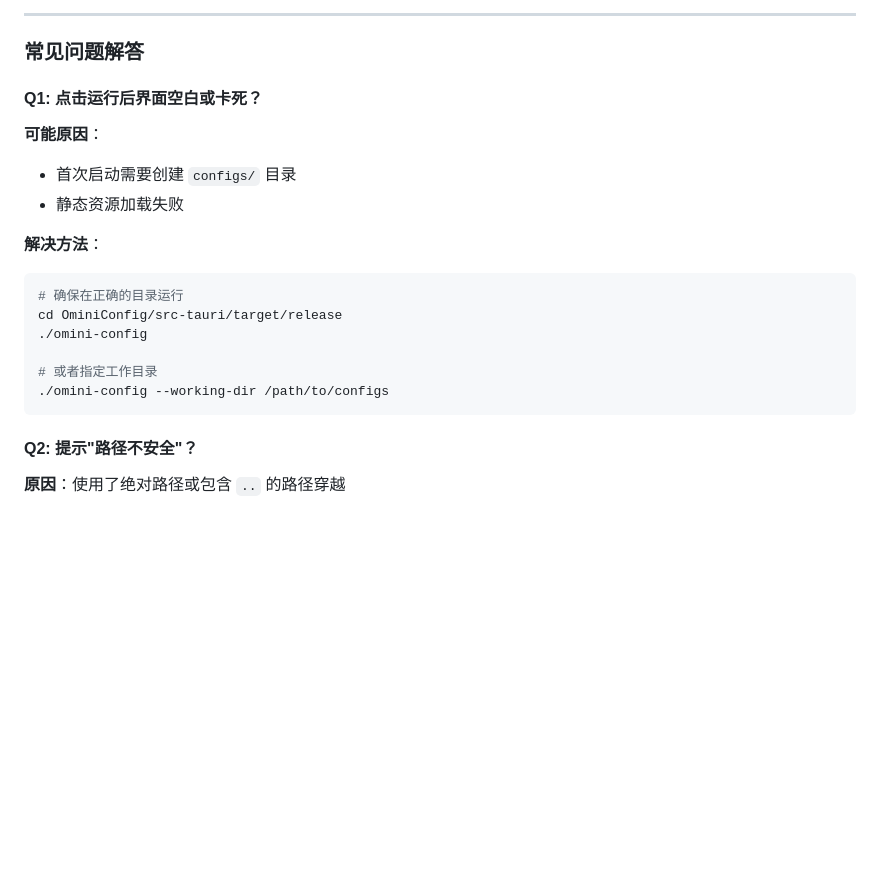
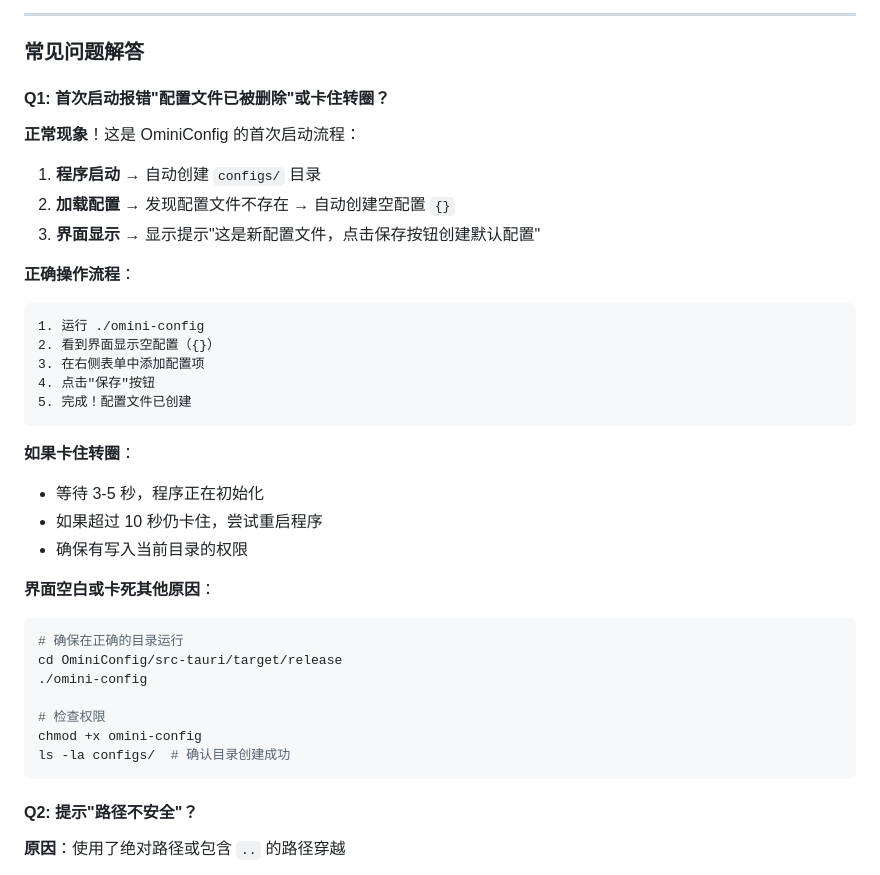
Before and after one commit to Areazer/OminiConfig, a Markdown page: README.md, the part around the change. Drawn GitHub-style; blank space fills up the shorter version.

Commit message:
docs: 更新Q1常见问题，说明首次启动时显示'配置文件已被删除'是正常现象
- 详细解释首次启动流程（自动创建目录→创建空配置→显示提示）
- 提供正确的四步操作流程
- 说明卡住转圈的处理方法

````diff
--- a/README.md
+++ b/README.md
@@ -174,20 +174,37 @@ OminiConfig 支持实时监听文件变化：
 
 ### 常见问题解答
 
-#### Q1: 点击运行后界面空白或卡死？
+#### Q1: 首次启动报错"配置文件已被删除"或卡住转圈？
 
-**可能原因**：
-- 首次启动需要创建 `configs/` 目录
-- 静态资源加载失败
+**正常现象**！这是 OminiConfig 的首次启动流程：
 
-**解决方法**：
+1. **程序启动** → 自动创建 `configs/` 目录
+2. **加载配置** → 发现配置文件不存在 → 自动创建空配置 `{}`
+3. **界面显示** → 显示提示"这是新配置文件，点击保存按钮创建默认配置"
+
+**正确操作流程**：
+```
+1. 运行 ./omini-config
+2. 看到界面显示空配置（{}）
+3. 在右侧表单中添加配置项
+4. 点击"保存"按钮
+5. 完成！配置文件已创建
+```
+
+**如果卡住转圈**：
+- 等待 3-5 秒，程序正在初始化
+- 如果超过 10 秒仍卡住，尝试重启程序
+- 确保有写入当前目录的权限
+
+**界面空白或卡死其他原因**：
 ```bash
 # 确保在正确的目录运行
 cd OminiConfig/src-tauri/target/release
 ./omini-config
 
-# 或者指定工作目录
-./omini-config --working-dir /path/to/configs
+# 检查权限
+chmod +x omini-config
+ls -la configs/  # 确认目录创建成功
 ```
 
 #### Q2: 提示"路径不安全"？
````
